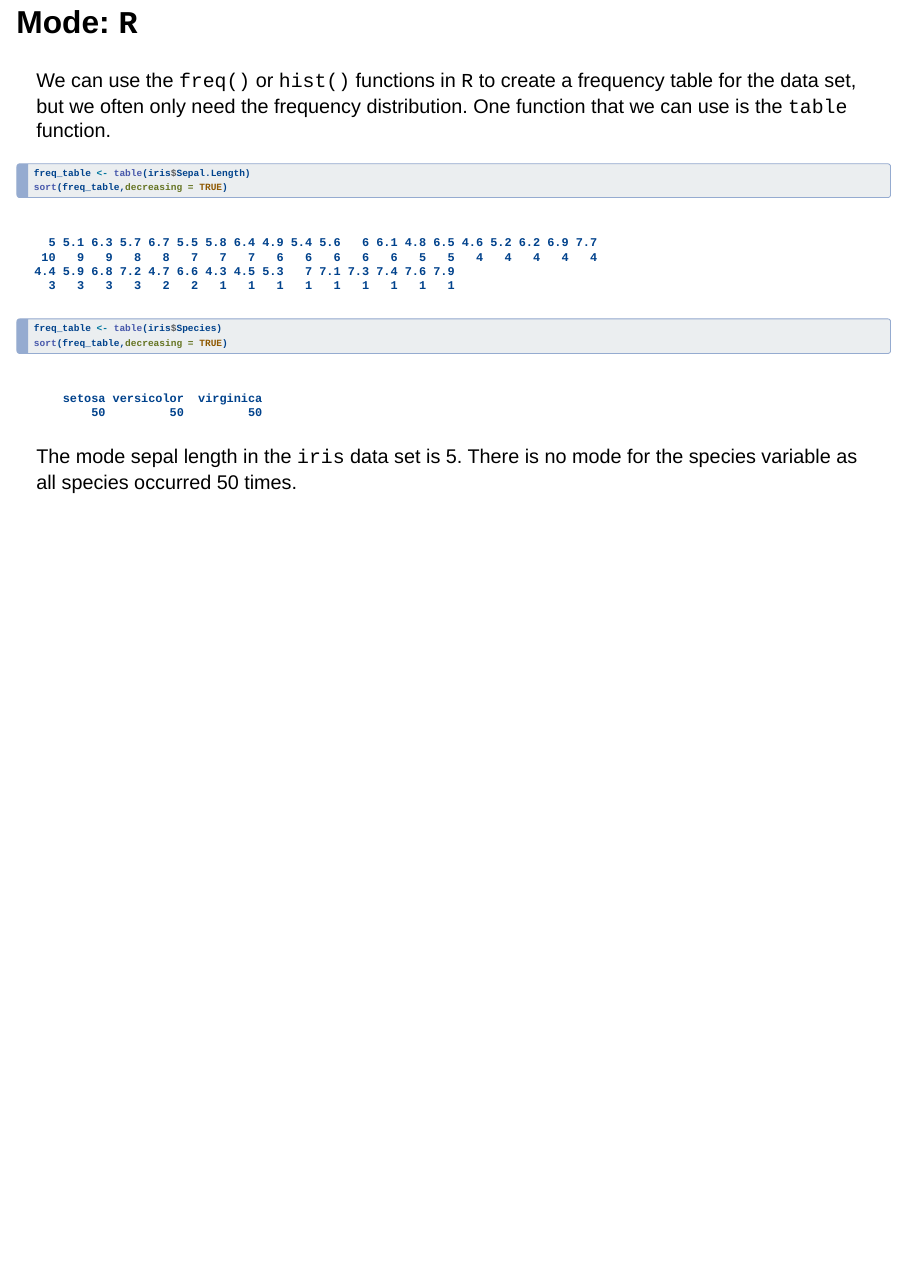
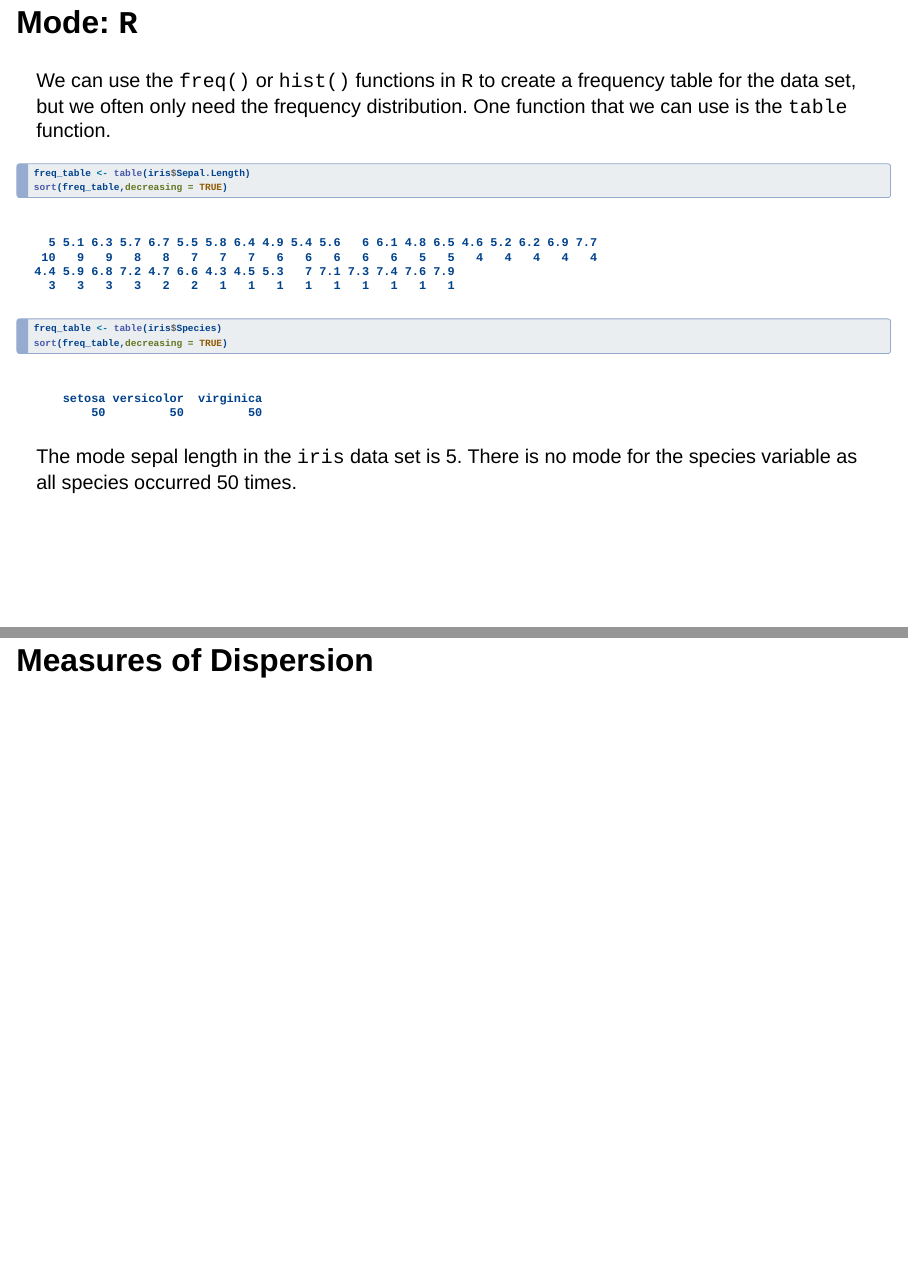
Before and after one commit to MiguelFudolig/EAB703-Slides-2025, a Quarto document (lecture2.qmd): page 45 of 45 before the commit and pages 45 and 46 of 46 after it, the two joined at a grey line. Rendered offline with R 4.5, knitr and Pandoc in place of Quarto, with nearby package versions; drawn as Slidy slides in place of the format the file asks for; some code elsewhere in the file could not run offline.

Commit message:
Added Measures of Dispersion Title

````diff
--- a/lecture2.qmd
+++ b/lecture2.qmd
@@ -547,3 +547,5 @@ freq_table <- table(iris$Species)
 sort(freq_table,decreasing = TRUE)
 ```
 The mode sepal length in the `iris` data set is 5. There is no mode for the species variable as all species occurred 50 times.
+
+# Measures of Dispersion
````
